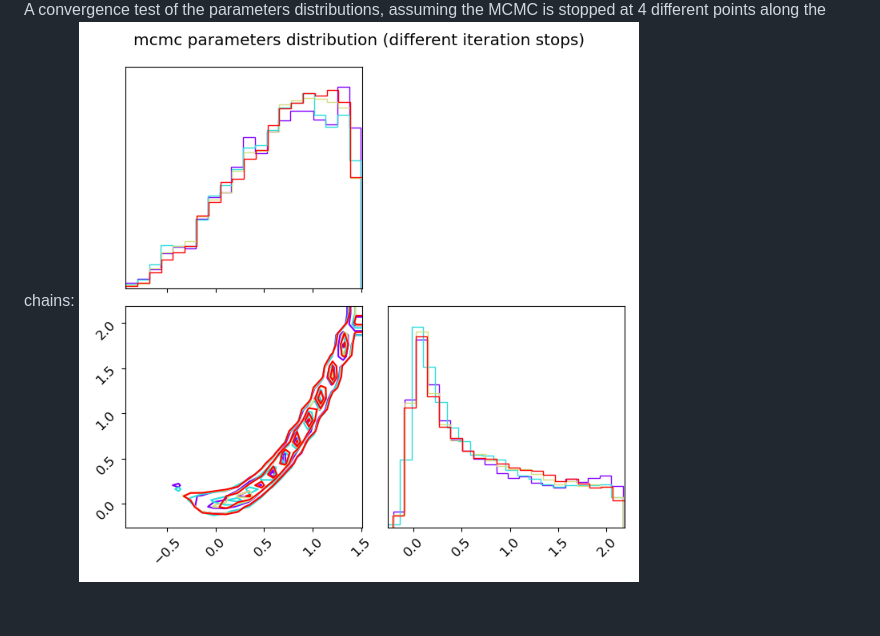
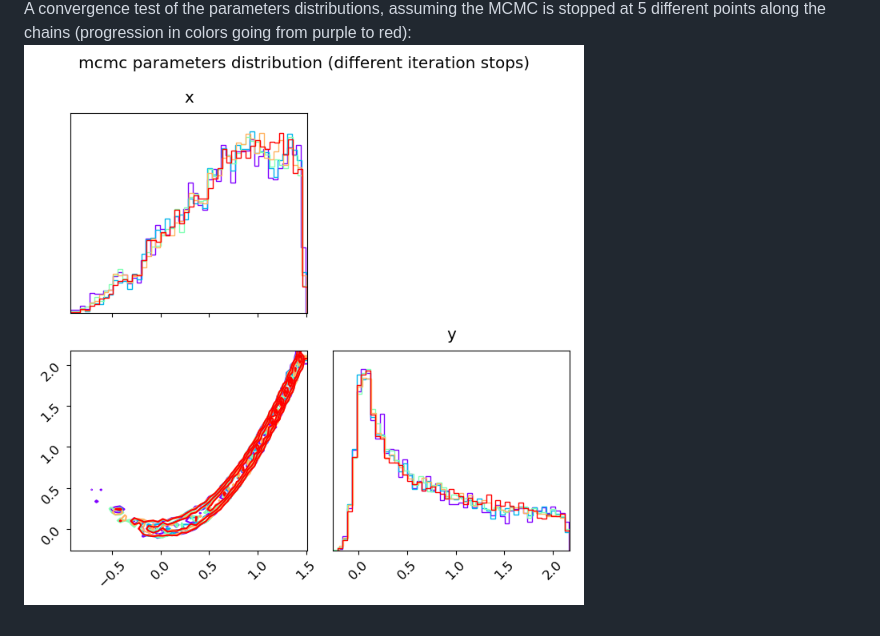
Before and after one commit to talmiller2/slurmcmc, a Markdown page: examples/docs/mcmc.md, the part around the change printed below. Drawn GitHub-style; pictures changed too: examples/docs/pics/example_mcmc_parameters_distribution_convergence.png.

```diff
--- a/examples/docs/mcmc.md
+++ b/examples/docs/mcmc.md
@@ -62,5 +60,5 @@ The final product of the Bayesian analysis is a [``corner``](https://github.com/
 
 <img src="pics/example_mcmc_parameters_distribution.png" alt="example_mcmc_parameters_distribution" width="700" height="auto">
 
-A convergence test of the parameters distributions, assuming the MCMC is stopped at 4 different points along the chains:
+A convergence test of the parameters distributions, assuming the MCMC is stopped at 5 different points along the chains (progression in colors going from purple to red):
 <img src="pics/example_mcmc_parameters_distribution_convergence.png" alt="example_mcmc_parameters_distribution_convergence" width="700" height="auto">
```
Also changed, not shown: other parts of examples/docs/mcmc.md (+2 -4 lines), examples/docs/pics/example_mcmc_2d_visualization.png, examples/docs/pics/example_mcmc_log_probability_values_explore.png, examples/docs/pics/example_mcmc_parameters_distribution.png, 1 other file.
